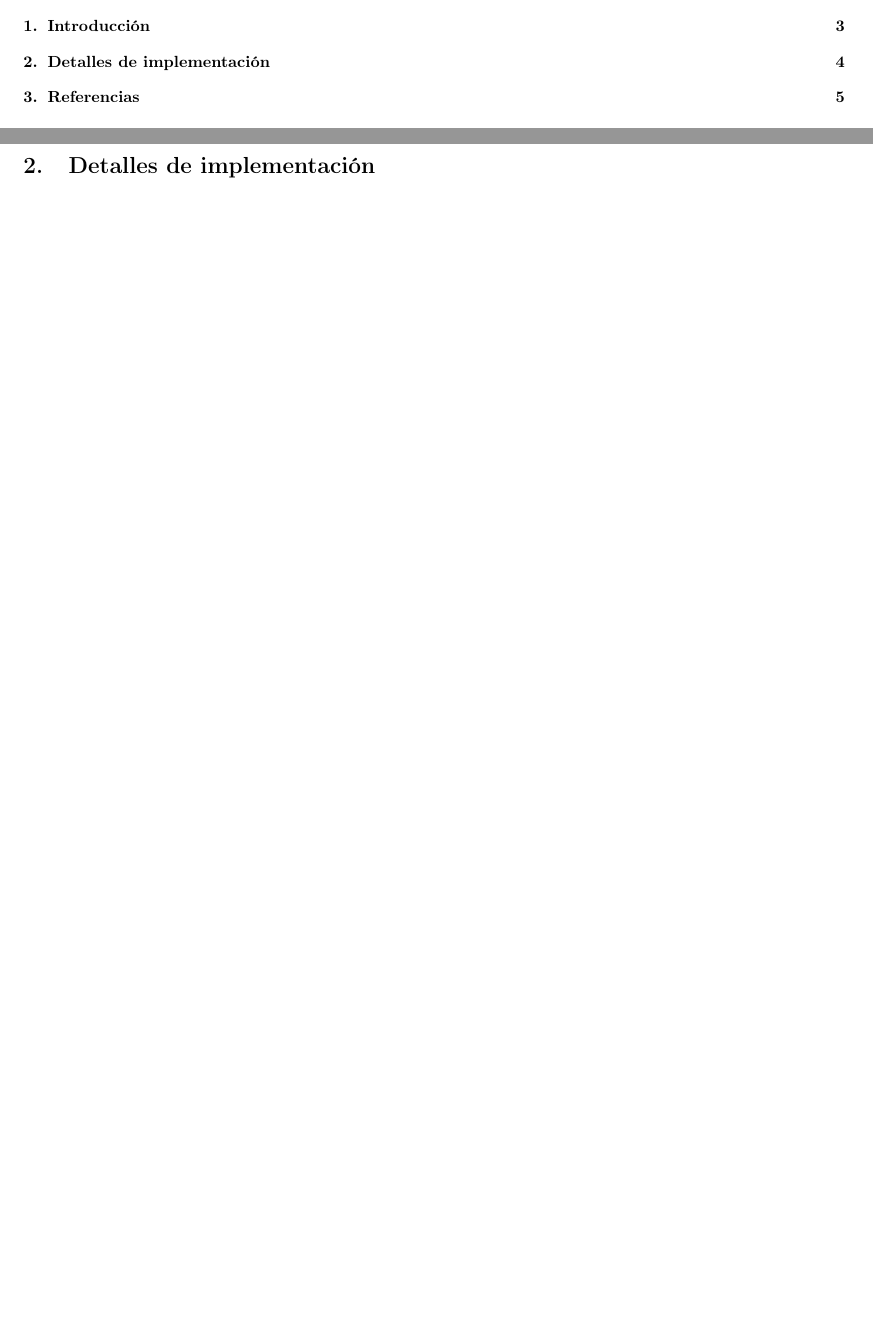
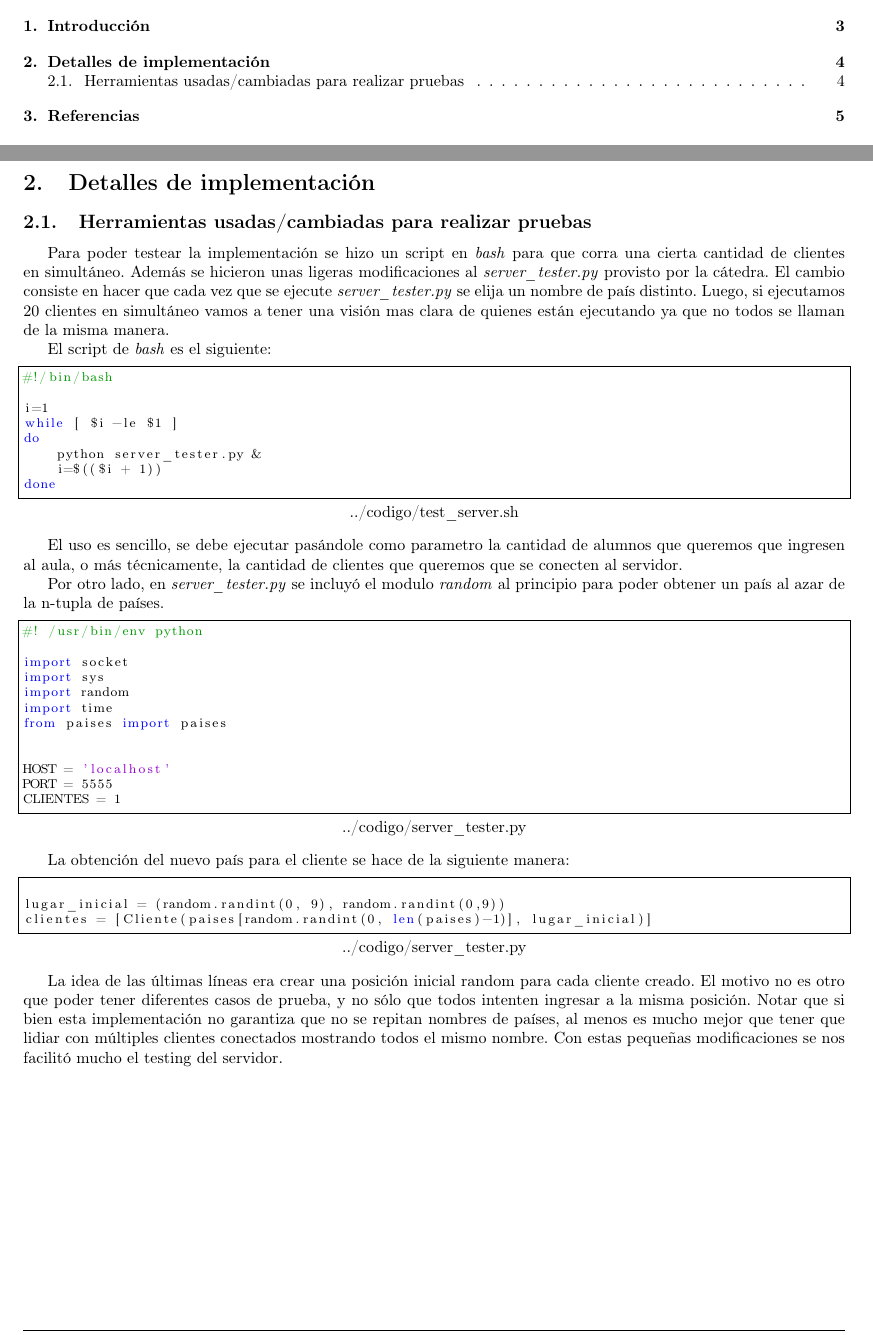
Before and after one commit to matiaschapresto/so-tp2, a LaTeX document (informe/maindoc.tex, which reads informe/implementacion.tex): two parts of pages 2 and 4 of 5, joined at a grey line, cut so that both start at the same text, the shorter picture padded with empty space. Compiled offline with pdfLaTeX.

Commit message:
Mas informe, agregando aclaraciones para los casos de prueba

```diff
--- a/informe/implementacion.tex
+++ b/informe/implementacion.tex
@@ -1,4 +1,21 @@
 \section{Detalles de implementaci\'on}
 \label{sec:Imp}
 
+\subsection{Herramientas usadas/cambiadas para realizar pruebas}
+Para poder testear la implementaci\'on se hizo un script en \emph{bash} para que corra una cierta cantidad de clientes en simult\'aneo. Adem\'as se hicieron unas ligeras modificaciones al \emph{server\_tester.py} provisto por la c\'atedra. El cambio consiste en hacer que cada vez que se ejecute \emph{server\_tester.py} se elija un nombre de pa\'is distinto. Luego, si ejecutamos 20 clientes en simult\'aneo vamos a tener una visi\'on mas clara de quienes est\'an ejecutando ya que no todos se llaman de la misma manera.
+
+El script de \emph{bash} es el siguiente:
+
+\lstinputlisting[language=bash, frame=single]{../codigo/test_server.sh}
+
+ El uso es sencillo, se debe ejecutar pas\'andole como parametro la cantidad de alumnos que queremos que ingresen al aula, o m\'as t\'ecnicamente, la cantidad de clientes que queremos que se conecten al servidor.
+
+Por otro lado, en \emph{server\_tester.py} se incluy\'o el modulo \emph{random} al principio para poder obtener un pa\'is al azar de la n-tupla de pa\'ises.
+
+\lstinputlisting[language=Python, lastline=13, frame=single]{../codigo/server_tester.py}
+
+La obtenci\'on del nuevo pa\'is para el cliente se hace de la siguiente manera:
+\lstinputlisting[language=Python, firstline=86, lastline=89, frame=single]{../codigo/server_tester.py}
+
+La idea de las \'ultimas l\'ineas era crear una posici\'on inicial random para cada cliente creado. El motivo no es otro que poder tener diferentes casos de prueba, y no s\'olo que todos intenten ingresar a la misma posici\'on. Notar que si bien esta implementaci\'on no garantiza que no se repitan nombres de pa\'ises, al menos es mucho mejor que tener que lidiar con m\'ultiples clientes conectados mostrando todos el mismo nombre. Con estas peque\~nas modificaciones se nos facilit\'o mucho el testing del servidor.
 % section  (end)
--- a/informe/maindoc.tex
+++ b/informe/maindoc.tex
@@ -18,6 +18,12 @@
 \usepackage[spanish,noline,longend]{algorithm2e}
 \usepackage{listings}
 \usepackage{braket}
+\usepackage{color}
+
+\definecolor{mygreen}{rgb}{0,0.6,0}
+\definecolor{mygray}{rgb}{0.5,0.5,0.5}
+\definecolor{mymauve}{rgb}{0.58,0,0.82}
+
 %\usepackage{aed2-tad,aed2-symb,aed2-itef}
 
 \lstset{language=C++, tabsize=4, breaklines=true, breakatwhitespace=true, numbers=left, numbersep=10pt}
@@ -191,6 +197,35 @@
 \integrante{Straminsky, Axel}{769/11}{axelstraminsky@gmail.com}
 \integrante{Chapresto, Matias}{201/12}{matiaschapresto@gmail.com}
 \integrante{Torres, Sebastian}{723/06}{sebatorres1987@hotmail.com}
+
+% Configuration for the code style
+\lstset{ %
+  backgroundcolor=\color{white},   % choose the background color; you must add \usepackage{color} or \usepackage{xcolor}
+  basicstyle=\footnotesize,        % the size of the fonts that are used for the code
+  breakatwhitespace=false,         % sets if automatic breaks should only happen at whitespace
+  breaklines=true,                 % sets automatic line breaking
+  captionpos=b,                    % sets the caption-position to bottom
+  commentstyle=\color{mygreen},    % comment style
+  deletekeywords={...},            % if you want to delete keywords from the given language
+  escapeinside={\%*}{*)},          % if you want to add LaTeX within your code
+  extendedchars=true,              % lets you use non-ASCII characters; for 8-bits encodings only, does not work with UTF-8
+  frame=single,                    % adds a frame around the code
+  keepspaces=true,                 % keeps spaces in text, useful for keeping indentation of code (possibly needs columns=flexible)
+  keywordstyle=\color{blue},       % keyword style
+  language=Octave,                 % the language of the code
+  morekeywords={*,...},            % if you want to add more keywords to the set
+  numbers=none,                    % where to put the line-numbers; possible values are (none, left, right)
+  numbersep=5pt,                   % how far the line-numbers are from the code
+  numberstyle=\tiny\color{mygray}, % the style that is used for the line-numbers
+  rulecolor=\color{black},         % if not set, the frame-color may be changed on line-breaks within not-black text (e.g. comments (green here))
+  showspaces=false,                % show spaces everywhere adding particular underscores; it overrides 'showstringspaces'
+  showstringspaces=false,          % underline spaces within strings only
+  showtabs=false,                  % show tabs within strings adding particular underscores
+  stepnumber=2,                    % the step between two line-numbers. If it's 1, each line will be numbered
+  stringstyle=\color{mymauve},     % string literal style
+  tabsize=4,                       % sets default tabsize to 2 spaces
+  title=\lstname                   % show the filename of files included with \lstinputlisting; also try caption instead of title
+}
 \begin{document}
 
 \maketitle
```
Also changed, not shown: codigo/server_tester.py (+5 -4 lines), codigo/test_server.sh.
